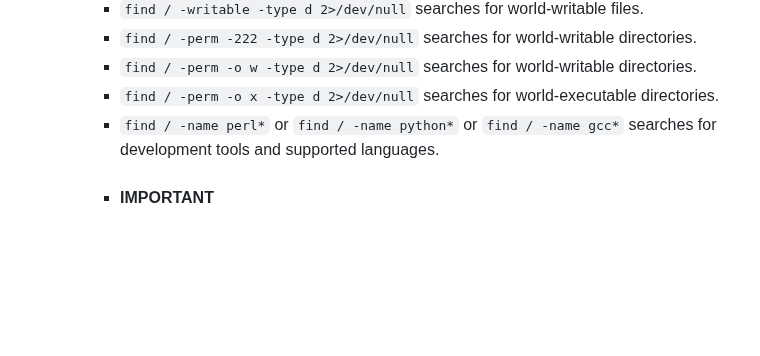
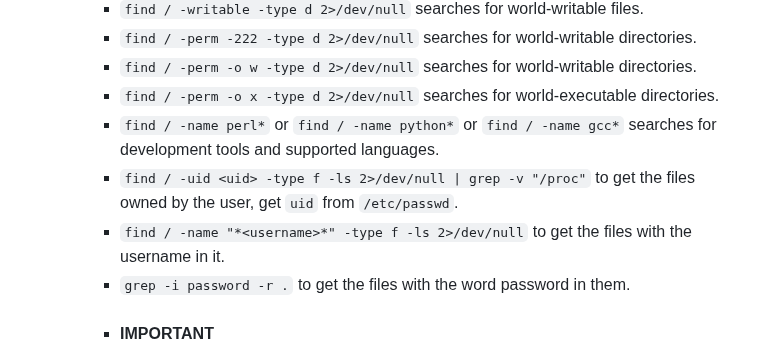
Before and after one commit to ziadhamdy88/THM, a Markdown page: Notes/Linux Privilege Escalation.md, the part around the change. GitHub-like rendering; blank space fills up the shorter version.

Commit message:
Added more enumeration notes!

```diff
--- a/Notes/Linux Privilege Escalation.md
+++ b/Notes/Linux Privilege Escalation.md
@@ -43,6 +43,9 @@
 		- `find / -perm -o w -type d 2>/dev/null` searches for world-writable directories.
 		- `find / -perm -o x -type d 2>/dev/null` searches for world-executable directories.
 		- `find / -name perl*` or `find / -name python*` or `find / -name gcc*` searches for development tools and supported languages.
+		- `find / -uid <uid> -type f -ls 2>/dev/null | grep -v "/proc"` to get the files owned by the user, get `uid` from `/etc/passwd`.
+		- `find / -name "*<username>*" -type f -ls 2>/dev/null` to get the files with the username in it.
+		- `grep -i password -r .` to get the files with the word password in them.
 		- #### **IMPORTANT**
 			- `find / -perm -u=s -type f 2>/dev/null` searches for files with `SUID` bit set which allows us to run the file with the privilege of the file owner.
 	- ### Tools
```
